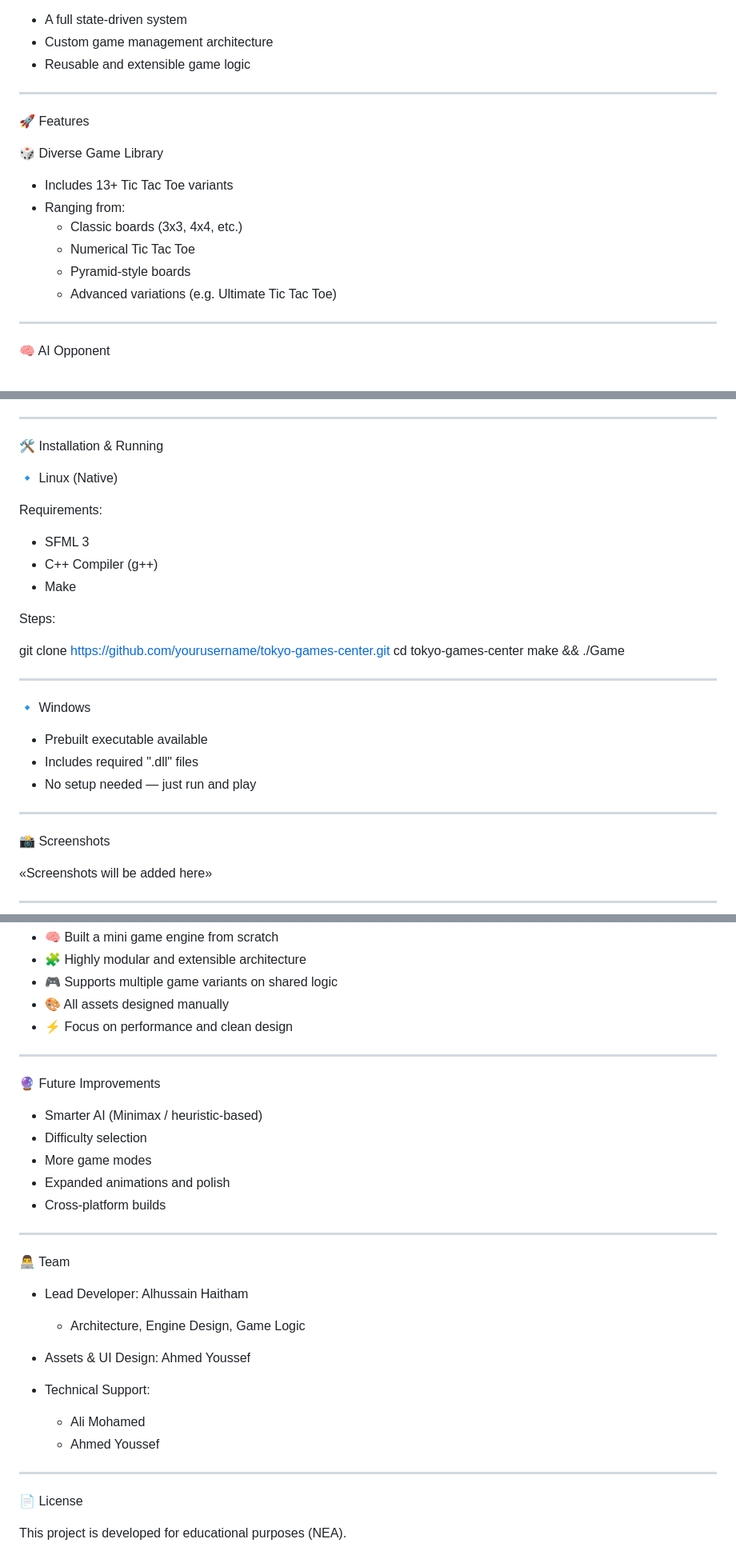
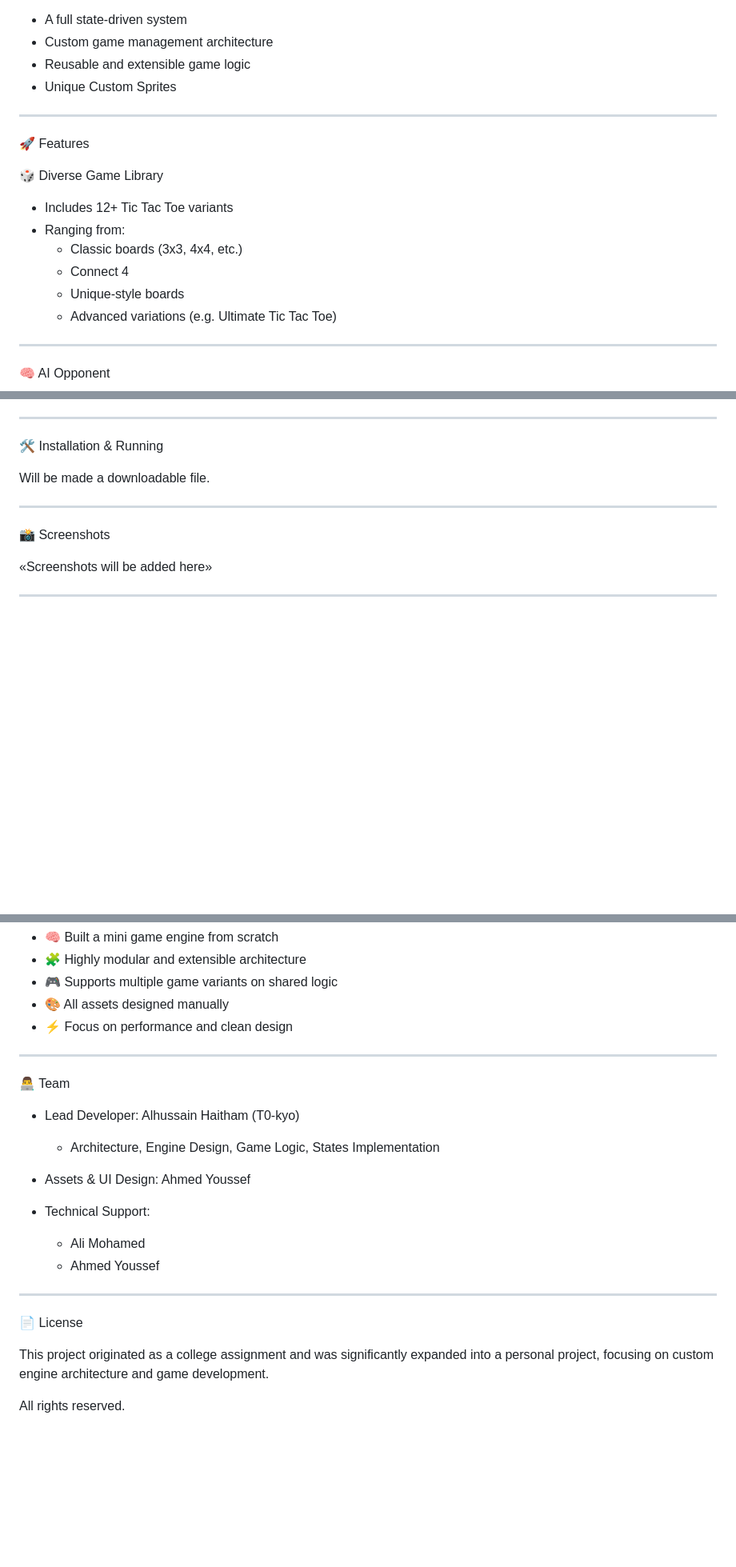
Before and after one commit to T0-kyo/tokyo-games-center, a Markdown page: README.md, 3 parts joined by grey strips. Shown at 80% size. GitHub-like rendering; blank space fills up the shorter version.

```diff
--- a/README.md
+++ b/README.md
@@ -14,6 +14,7 @@ The project focuses on building everything from scratch, including:
 - A full state-driven system
 - Custom game management architecture
 - Reusable and extensible game logic
+- Unique Custom Sprites
 
 ---
 
@@ -21,11 +22,11 @@ The project focuses on building everything from scratch, including:
 
 🎲 Diverse Game Library
 
-- Includes 13+ Tic Tac Toe variants
+- Includes 12+ Tic Tac Toe variants
 - Ranging from:
   - Classic boards (3x3, 4x4, etc.)
-  - Numerical Tic Tac Toe
-  - Pyramid-style boards
+  - Connect 4
+  - Unique-style boards
   - Advanced variations (e.g. Ultimate Tic Tac Toe)
 
 ---
@@ -167,27 +167,7 @@ The project follows a Manager-Pattern + State Machine architecture, effectively
 
 🛠️ Installation & Running
 
-🔹 Linux (Native)
-
-Requirements:
-
-- SFML 3
-- C++ Compiler (g++)
-- Make
-
-Steps:
-
-git clone https://github.com/yourusername/tokyo-games-center.git
-cd tokyo-games-center
-make && ./Game
-
----
-
-🔹 Windows
-
-- Prebuilt executable available
-- Includes required ".dll" files
-- No setup needed — just run and play
+  Will be made a downloadable file.
 
 ---
 
@@ -205,23 +185,14 @@ make && ./Game
 - 🎨 All assets designed manually
 - ⚡ Focus on performance and clean design
 
----
-
-🔮 Future Improvements
-
-- Smarter AI (Minimax / heuristic-based)
-- Difficulty selection
-- More game modes
-- Expanded animations and polish
-- Cross-platform builds
 
 ---
 
 👨‍💻 Team
 
-- Lead Developer: Alhussain Haitham
+- Lead Developer: Alhussain Haitham (T0-kyo)
 
-  - Architecture, Engine Design, Game Logic
+  - Architecture, Engine Design, Game Logic, States Implementation
 
 - Assets & UI Design: Ahmed Youssef
 
@@ -234,4 +205,6 @@ make && ./Game
 
 📄 License
 
-This project is developed for educational purposes (NEA).
+This project originated as a college assignment and was significantly expanded into a personal project, focusing on custom engine architecture and game development.
+
+All rights reserved.
```
Also changed, not shown: other parts of README.md (+4 -5 lines).
